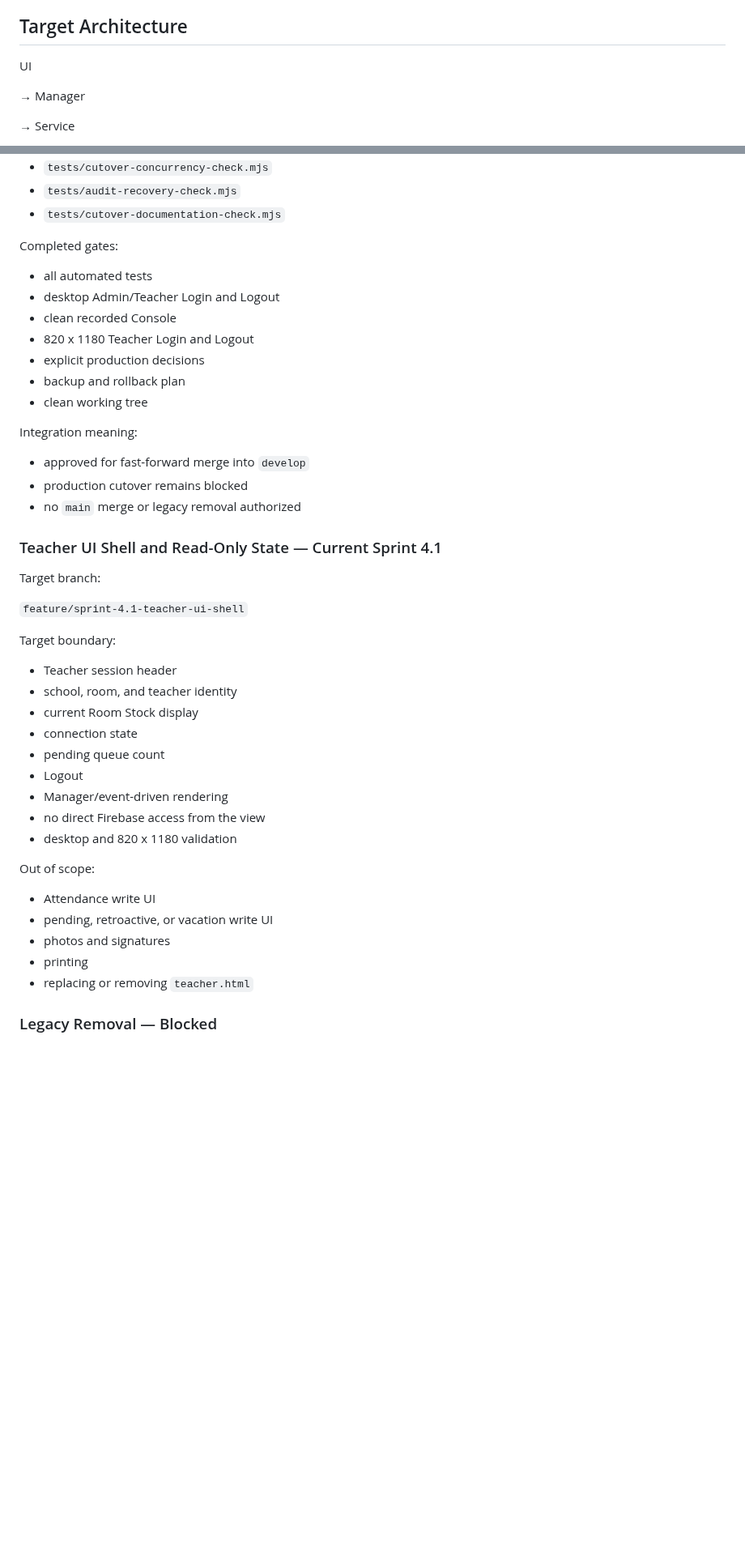
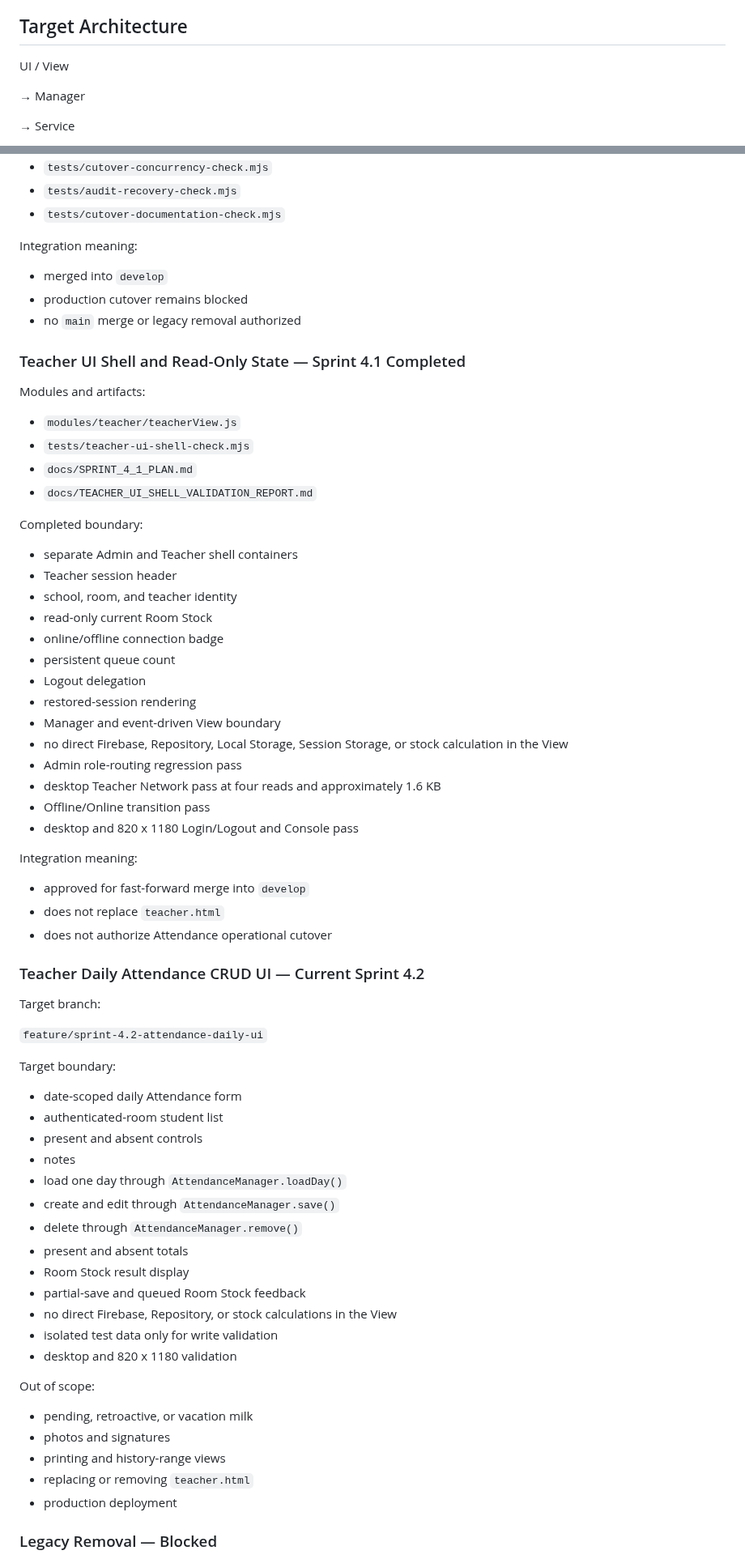
Before and after one commit to possible25672024-tech/MilkSchoolSystem-V2, a Markdown page: MODULE_MAP.md, 2 parts joined by grey strips. Shown at 81% size. Drawn GitHub-style; blank space fills up the shorter version.

Commit message:
docs(module-map): complete Teacher shell and set Attendance UI current

```diff
--- a/MODULE_MAP.md
+++ b/MODULE_MAP.md
@@ -13,7 +13,7 @@ These files remain operational and deployable until explicit production-cutover
 
 ## Target Architecture
 
-UI
+UI / View
 
 → Manager
 
@@ -232,47 +227,73 @@ Completed artifacts:
 - `tests/audit-recovery-check.mjs`
 - `tests/cutover-documentation-check.mjs`
 
-Completed gates:
+Integration meaning:
 
-- all automated tests
-- desktop Admin/Teacher Login and Logout
-- clean recorded Console
-- 820 x 1180 Teacher Login and Logout
-- explicit production decisions
-- backup and rollback plan
-- clean working tree
+- merged into `develop`
+- production cutover remains blocked
+- no `main` merge or legacy removal authorized
+
+### Teacher UI Shell and Read-Only State — Sprint 4.1 Completed
+
+Modules and artifacts:
+
+- `modules/teacher/teacherView.js`
+- `tests/teacher-ui-shell-check.mjs`
+- `docs/SPRINT_4_1_PLAN.md`
+- `docs/TEACHER_UI_SHELL_VALIDATION_REPORT.md`
+
+Completed boundary:
+
+- separate Admin and Teacher shell containers
+- Teacher session header
+- school, room, and teacher identity
+- read-only current Room Stock
+- online/offline connection badge
+- persistent queue count
+- Logout delegation
+- restored-session rendering
+- Manager and event-driven View boundary
+- no direct Firebase, Repository, Local Storage, Session Storage, or stock calculation in the View
+- Admin role-routing regression pass
+- desktop Teacher Network pass at four reads and approximately 1.6 KB
+- Offline/Online transition pass
+- desktop and 820 x 1180 Login/Logout and Console pass
 
 Integration meaning:
 
 - approved for fast-forward merge into `develop`
-- production cutover remains blocked
-- no `main` merge or legacy removal authorized
+- does not replace `teacher.html`
+- does not authorize Attendance operational cutover
 
-### Teacher UI Shell and Read-Only State — Current Sprint 4.1
+### Teacher Daily Attendance CRUD UI — Current Sprint 4.2
 
 Target branch:
 
-`feature/sprint-4.1-teacher-ui-shell`
+`feature/sprint-4.2-attendance-daily-ui`
 
 Target boundary:
 
-- Teacher session header
-- school, room, and teacher identity
-- current Room Stock display
-- connection state
-- pending queue count
-- Logout
-- Manager/event-driven rendering
-- no direct Firebase access from the view
+- date-scoped daily Attendance form
+- authenticated-room student list
+- present and absent controls
+- notes
+- load one day through `AttendanceManager.loadDay()`
+- create and edit through `AttendanceManager.save()`
+- delete through `AttendanceManager.remove()`
+- present and absent totals
+- Room Stock result display
+- partial-save and queued Room Stock feedback
+- no direct Firebase, Repository, or stock calculations in the View
+- isolated test data only for write validation
 - desktop and 820 x 1180 validation
 
 Out of scope:
 
-- Attendance write UI
-- pending, retroactive, or vacation write UI
+- pending, retroactive, or vacation milk
 - photos and signatures
-- printing
+- printing and history-range views
 - replacing or removing `teacher.html`
+- production deployment
 
 ### Legacy Removal — Blocked
 
```
Also changed, not shown: other parts of MODULE_MAP.md (+16 -16 lines).
